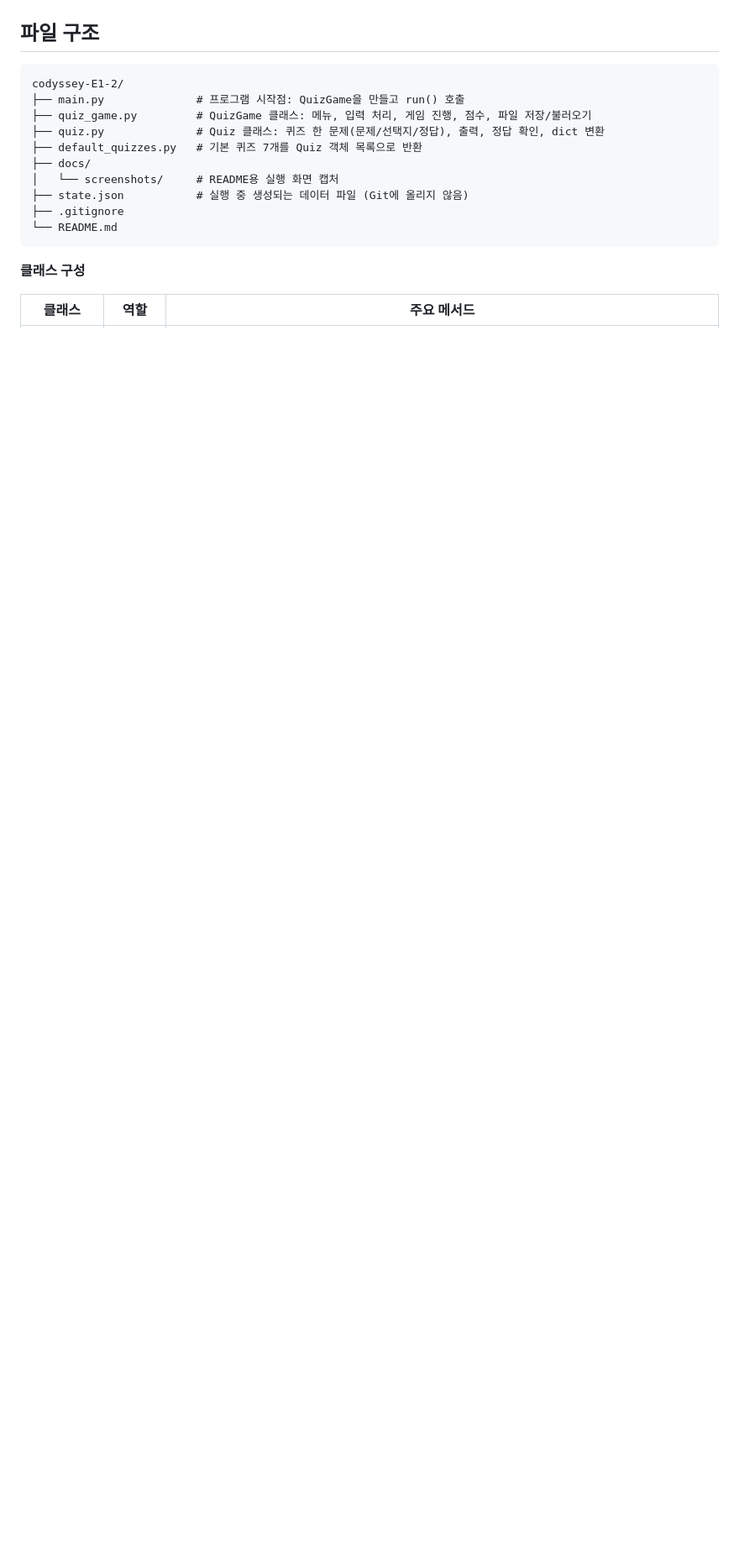
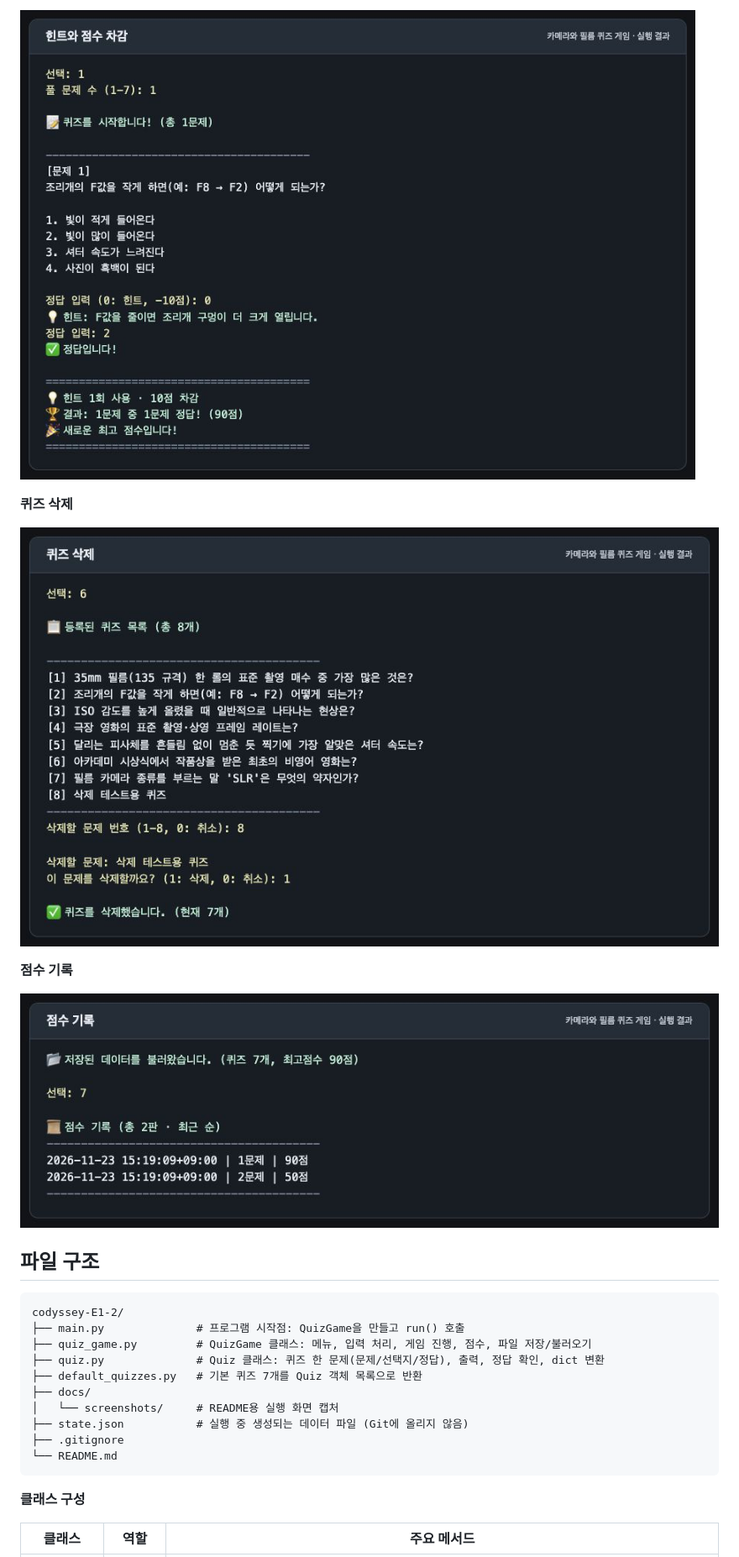
Before and after one commit to uphill1/codyssey-E1-2, a Markdown page: README.md, the part around one of its changes. Shown at 84% size. Rendered like a GitHub page; pictures changed too: docs/screenshots/bonus_delete.png (added), docs/screenshots/bonus_hint.png (added), docs/screenshots/bonus_history.png (added); blank space fills up the shorter version.

Commit message:
docs: 보너스 기능 실행 화면 추가
README에 랜덤 출제, 문제 수 선택, 힌트와 점수 차감, 퀴즈 삭제, 점수 기록 화면을 연결한다.

```diff
--- a/README.md
+++ b/README.md
@@ -71,3 +86,12 @@ python3 main.py
+![힌트를 한 번 사용해 10점이 차감되고 90점을 받은 화면](docs/screenshots/bonus_hint.png)
+
+**퀴즈 삭제**
+
+![목록에서 테스트용 퀴즈를 선택해 삭제한 화면](docs/screenshots/bonus_delete.png)
+
+**점수 기록**
+
+![재실행 후 저장된 두 판의 기록을 최근 순으로 확인한 화면](docs/screenshots/bonus_history.png)
 
 ## 파일 구조
 
```
Also changed, not shown: other parts of README.md (+15 -0 lines), docs/screenshots/bonus_count.png (added), docs/screenshots/bonus_random.png (added).
